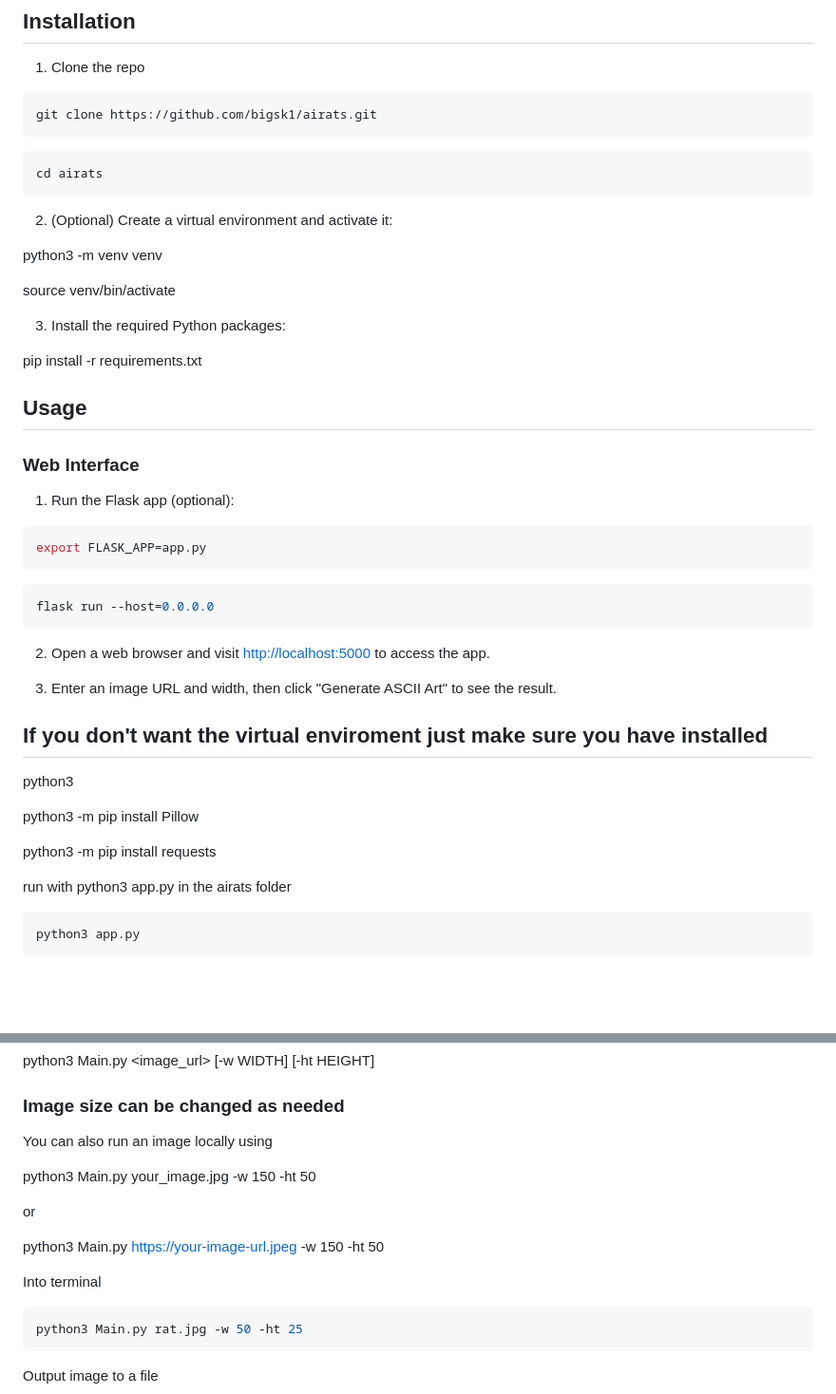
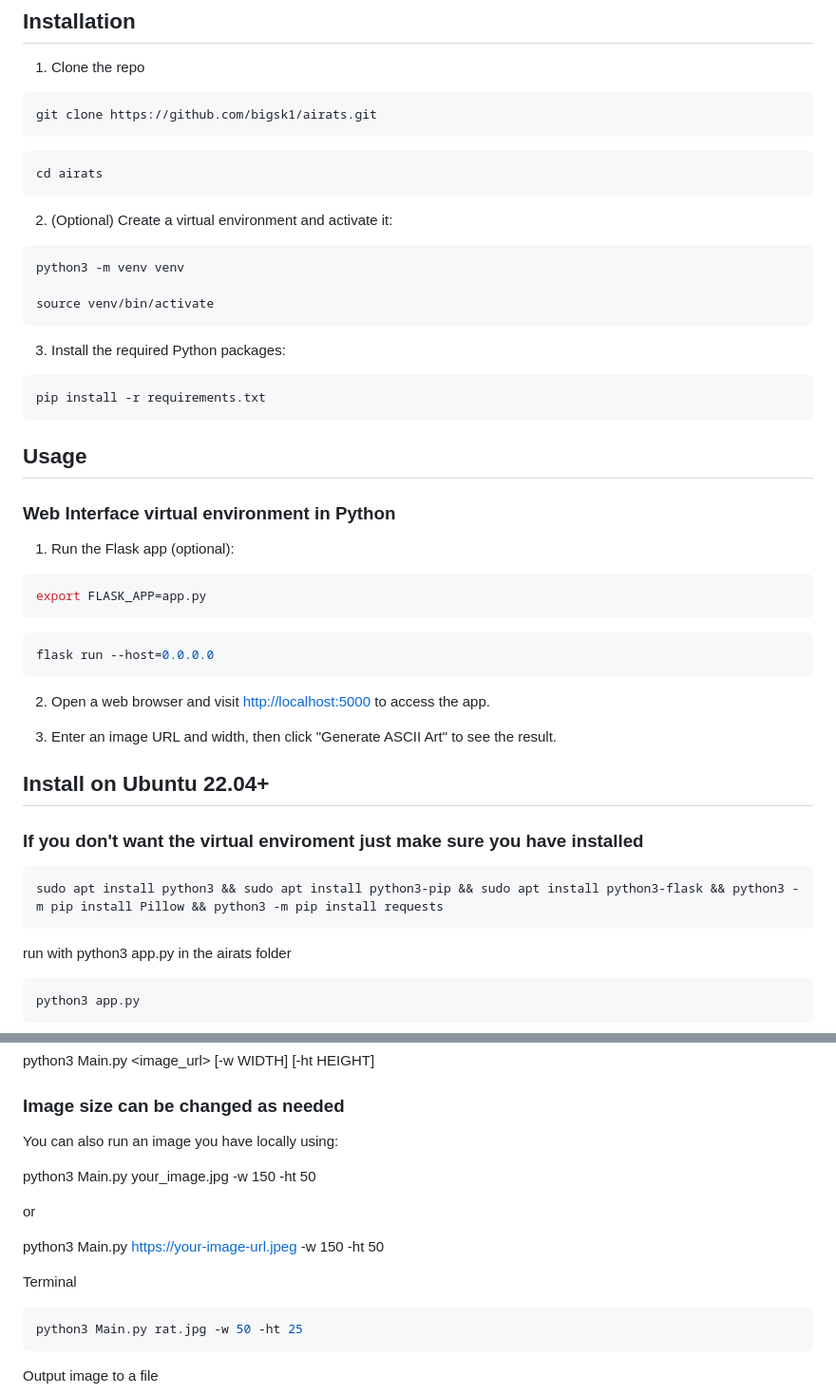
Before and after one commit to bigsk1/airats, a Markdown page: readme.md, 2 parts joined by grey strips. Shown at 95% size. Drawn GitHub-style; blank space fills up the shorter version.

Commit message:
updated readme for ubuntu install

````diff
--- a/readme.md
+++ b/readme.md
@@ -29,23 +31,23 @@ cd airats
 
 2. (Optional) Create a virtual environment and activate it:
 
-</br>
-
+```bash
 python3 -m venv venv
 
 source venv/bin/activate
-
+```
 </br>
 
 3. Install the required Python packages:
 
+```bash
 pip install -r requirements.txt
-
+```
 </br>
 
 ## Usage
 
-### Web Interface
+### Web Interface virtual environment in Python
 
 </br>
 
@@ -64,16 +66,13 @@ flask run --host=0.0.0.0
 
 </br>
 
-
-## If you don't want the virtual enviroment just make sure you have installed
+## Install on Ubuntu 22.04+
+### If you don't want the virtual enviroment just make sure you have installed
 </br>
 
-python3
-
-python3 -m pip install Pillow
-
-python3 -m pip install requests
-
+```bash
+sudo apt install python3 && sudo apt install python3-pip && sudo apt install python3-flask && python3 -m pip install Pillow && python3 -m pip install requests
+```
 run with python3 app.py in the airats folder
 
 ```bash
@@ -97,7 +96,7 @@ python3 Main.py <image_url> [-w WIDTH] [-ht HEIGHT]
 
 </br>
 
-You can also run an image locally using
+You can also run an image you have locally using:
 
 python3 Main.py your_image.jpg -w 150 -ht 50
 
@@ -105,7 +104,7 @@ or
 
 python3 Main.py https://your-image-url.jpeg -w 150 -ht 50
 
-Into terminal
+Terminal
 
 ```bash
 python3 Main.py rat.jpg -w 50 -ht 25
````
Also changed, not shown: other parts of readme.md (+2 -0 lines).
